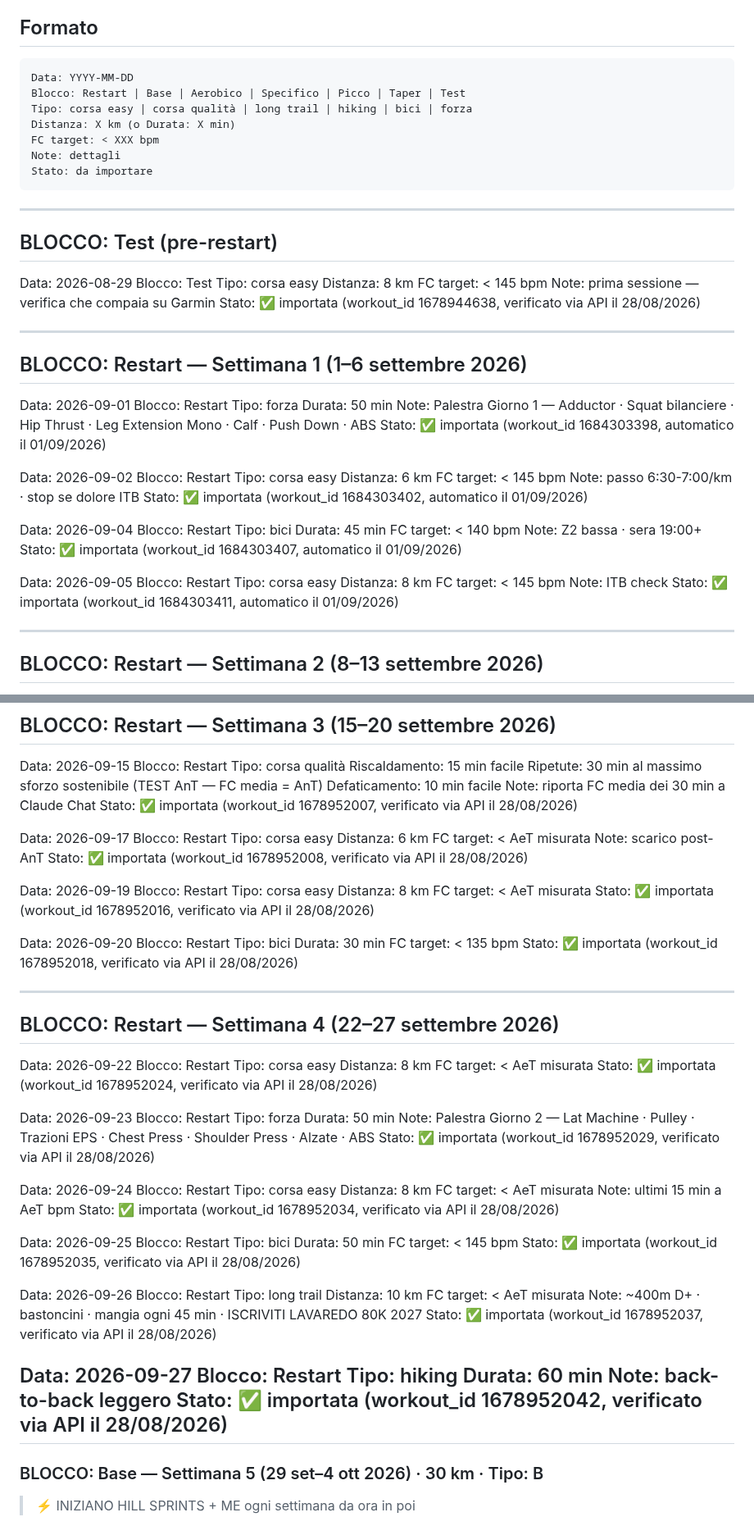
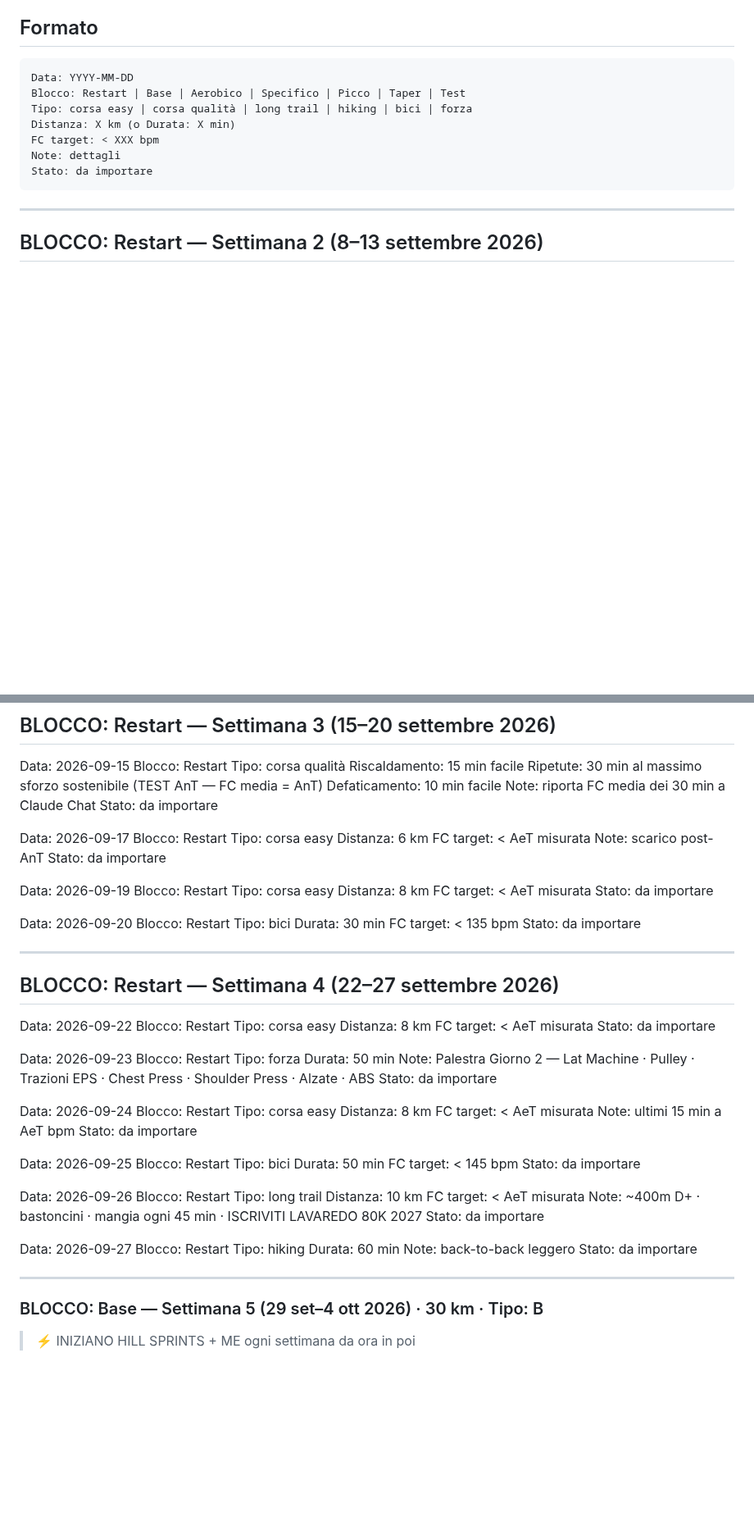
Before and after one commit to Leozardi92/allenamento, a Markdown page: prossimi-allenamenti.md, 2 parts joined by grey strips. Shown at 82% size. GitHub-like rendering; blank space fills up the shorter version.

Commit message:
Pulizia: rimosse sessioni completate (Test+S1), reset S3/S4 a da-importare (workout cancellati durante passaggio a import settimanale, mai ricaricati)

````diff
--- a/prossimi-allenamenti.md
+++ b/prossimi-allenamenti.md
@@ -15,53 +15,6 @@ FC target: < XXX bpm
 Note: dettagli
 Stato: da importare
 ```
-
----
-
-## BLOCCO: Test (pre-restart)
-
-Data: 2026-08-29
-Blocco: Test
-Tipo: corsa easy
-Distanza: 8 km
-FC target: < 145 bpm
-Note: prima sessione — verifica che compaia su Garmin
-Stato: ✅ importata (workout_id 1678944638, verificato via API il 28/08/2026)
-
----
-
-## BLOCCO: Restart — Settimana 1 (1–6 settembre 2026)
-
-Data: 2026-09-01
-Blocco: Restart
-Tipo: forza
-Durata: 50 min
-Note: Palestra Giorno 1 — Adductor · Squat bilanciere · Hip Thrust · Leg Extension Mono · Calf · Push Down · ABS
-Stato: ✅ importata (workout_id 1684303398, automatico il 01/09/2026)
-
-Data: 2026-09-02
-Blocco: Restart
-Tipo: corsa easy
-Distanza: 6 km
-FC target: < 145 bpm
-Note: passo 6:30-7:00/km · stop se dolore ITB
-Stato: ✅ importata (workout_id 1684303402, automatico il 01/09/2026)
-
-Data: 2026-09-04
-Blocco: Restart
-Tipo: bici
-Durata: 45 min
-FC target: < 140 bpm
-Note: Z2 bassa · sera 19:00+
-Stato: ✅ importata (workout_id 1684303407, automatico il 01/09/2026)
-
-Data: 2026-09-05
-Blocco: Restart
-Tipo: corsa easy
-Distanza: 8 km
-FC target: < 145 bpm
-Note: ITB check
-Stato: ✅ importata (workout_id 1684303411, automatico il 01/09/2026)
 
 ---
 
@@ -117,7 +70,7 @@ Riscaldamento: 15 min facile
 Ripetute: 30 min al massimo sforzo sostenibile (TEST AnT — FC media = AnT)
 Defaticamento: 10 min facile
 Note: riporta FC media dei 30 min a Claude Chat
-Stato: ✅ importata (workout_id 1678952007, verificato via API il 28/08/2026)
+Stato: da importare
 
 Data: 2026-09-17
 Blocco: Restart
@@ -125,21 +78,21 @@ Tipo: corsa easy
 Distanza: 6 km
 FC target: < AeT misurata
 Note: scarico post-AnT
-Stato: ✅ importata (workout_id 1678952008, verificato via API il 28/08/2026)
+Stato: da importare
 
 Data: 2026-09-19
 Blocco: Restart
 Tipo: corsa easy
 Distanza: 8 km
 FC target: < AeT misurata
-Stato: ✅ importata (workout_id 1678952016, verificato via API il 28/08/2026)
+Stato: da importare
 
 Data: 2026-09-20
 Blocco: Restart
 Tipo: bici
 Durata: 30 min
 FC target: < 135 bpm
-Stato: ✅ importata (workout_id 1678952018, verificato via API il 28/08/2026)
+Stato: da importare
 
 ---
 
@@ -150,14 +103,14 @@ Blocco: Restart
 Tipo: corsa easy
 Distanza: 8 km
 FC target: < AeT misurata
-Stato: ✅ importata (workout_id 1678952024, verificato via API il 28/08/2026)
+Stato: da importare
 
 Data: 2026-09-23
 Blocco: Restart
 Tipo: forza
 Durata: 50 min
 Note: Palestra Giorno 2 — Lat Machine · Pulley · Trazioni EPS · Chest Press · Shoulder Press · Alzate · ABS
-Stato: ✅ importata (workout_id 1678952029, verificato via API il 28/08/2026)
+Stato: da importare
 
 Data: 2026-09-24
 Blocco: Restart
@@ -165,14 +118,14 @@ Tipo: corsa easy
 Distanza: 8 km
 FC target: < AeT misurata
 Note: ultimi 15 min a AeT bpm
-Stato: ✅ importata (workout_id 1678952034, verificato via API il 28/08/2026)
+Stato: da importare
 
 Data: 2026-09-25
 Blocco: Restart
 Tipo: bici
 Durata: 50 min
 FC target: < 145 bpm
-Stato: ✅ importata (workout_id 1678952035, verificato via API il 28/08/2026)
+Stato: da importare
 
 Data: 2026-09-26
 Blocco: Restart
@@ -180,14 +133,15 @@ Tipo: long trail
 Distanza: 10 km
 FC target: < AeT misurata
 Note: ~400m D+ · bastoncini · mangia ogni 45 min · ISCRIVITI LAVAREDO 80K 2027
-Stato: ✅ importata (workout_id 1678952037, verificato via API il 28/08/2026)
+Stato: da importare
 
 Data: 2026-09-27
 Blocco: Restart
 Tipo: hiking
 Durata: 60 min
 Note: back-to-back leggero
-Stato: ✅ importata (workout_id 1678952042, verificato via API il 28/08/2026)
+Stato: da importare
+
 ---
 
 ### BLOCCO: Base — Settimana 5 (29 set–4 ott 2026) · 30 km · Tipo: B
````
